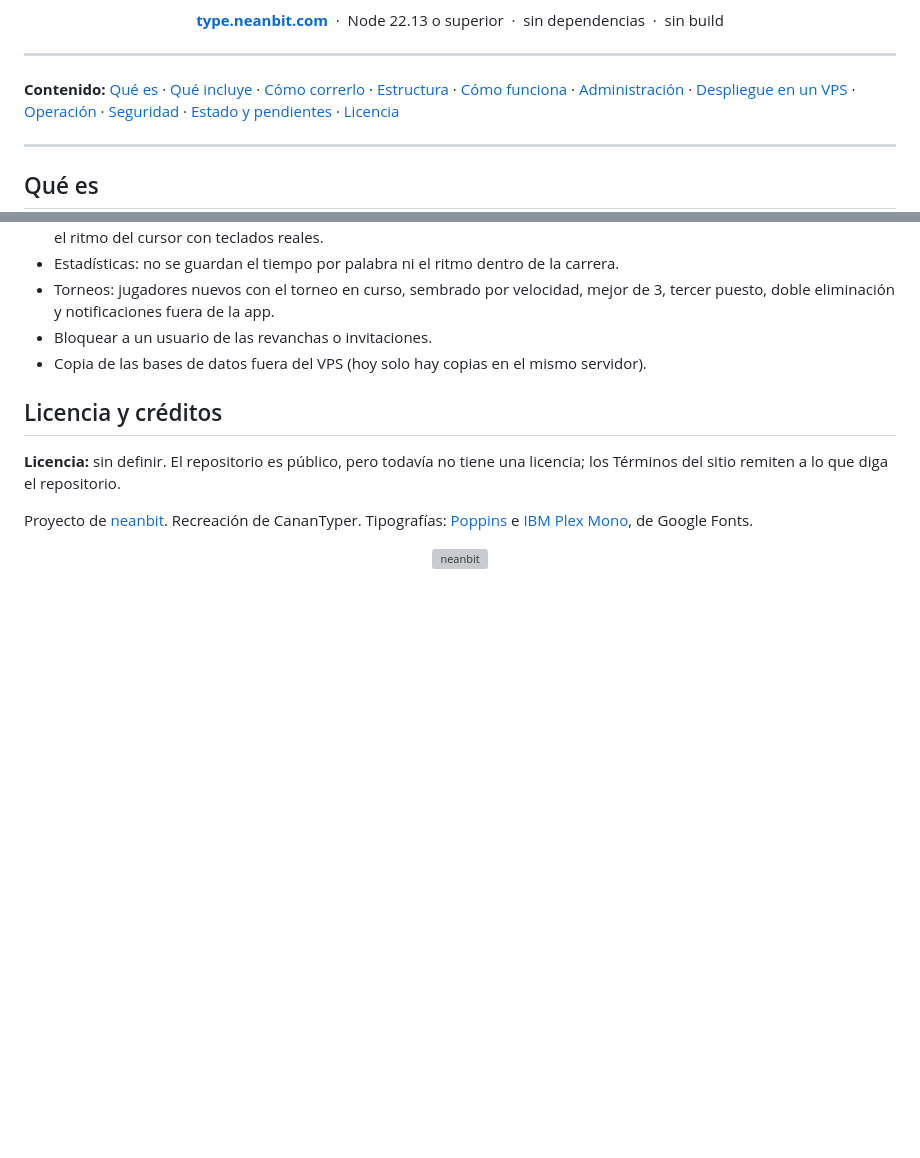
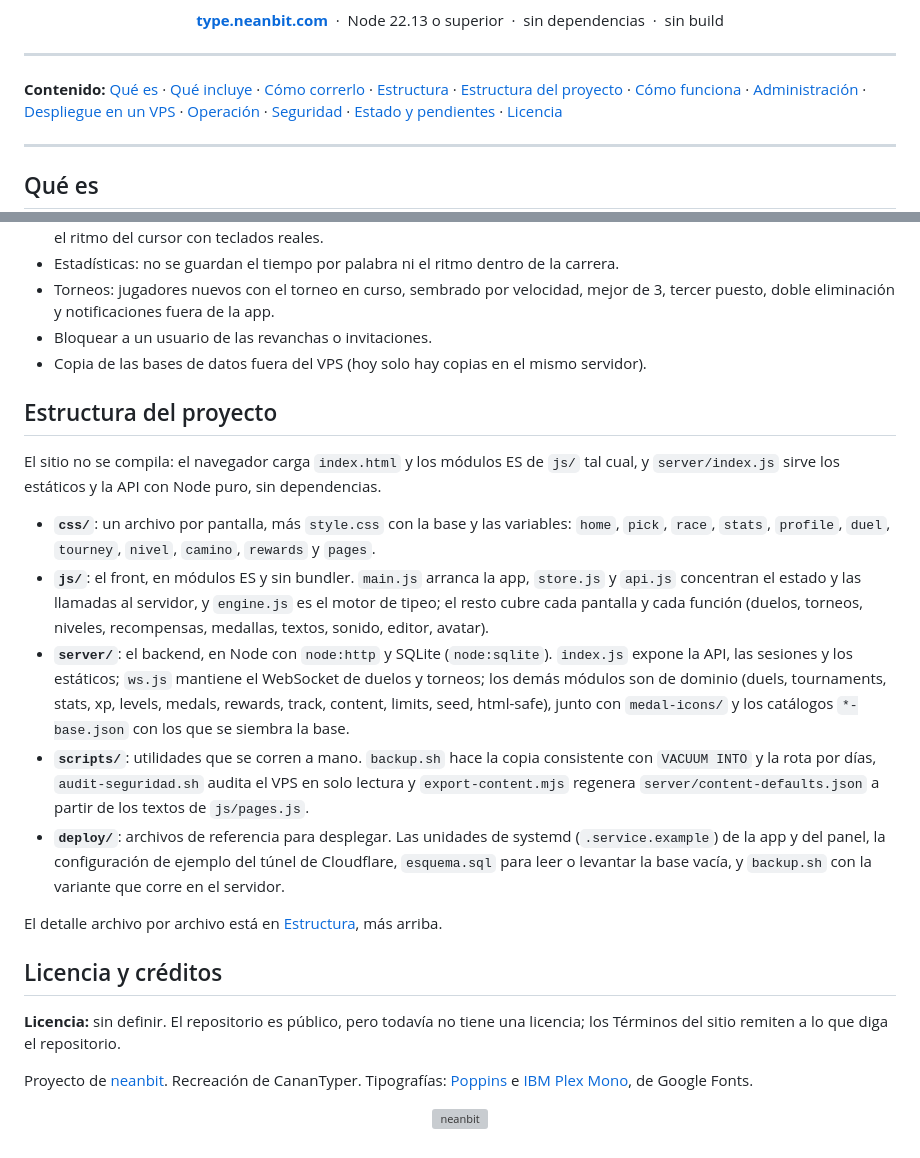
Before and after one commit to neanbit/neanbit-type, a Markdown page: README.md, 2 parts joined by grey strips. GitHub-like rendering; blank space fills up the shorter version; grey boxes are pictures that could not be loaded.

Commit message:
docs: agregar estructura del proyecto al README

```diff
--- a/README.md
+++ b/README.md
@@ -29,6 +29,7 @@
 [Qué incluye](#qué-incluye) ·
 [Cómo correrlo](#cómo-correrlo) ·
 [Estructura](#estructura) ·
+[Estructura del proyecto](#estructura-del-proyecto) ·
 [Cómo funciona](#cómo-funciona) ·
 [Administración](#administración) ·
 [Despliegue en un VPS](#despliegue-en-un-vps) ·
@@ -555,6 +556,18 @@ Todavía no:
 - Bloquear a un usuario de las revanchas o invitaciones.
 - Copia de las bases de datos fuera del VPS (hoy solo hay copias en el mismo servidor).
 
+## Estructura del proyecto
+
+El sitio no se compila: el navegador carga `index.html` y los módulos ES de `js/` tal cual, y `server/index.js` sirve los estáticos y la API con Node puro, sin dependencias.
+
+- **`css/`**: un archivo por pantalla, más `style.css` con la base y las variables: `home`, `pick`, `race`, `stats`, `profile`, `duel`, `tourney`, `nivel`, `camino`, `rewards` y `pages`.
+- **`js/`**: el front, en módulos ES y sin bundler. `main.js` arranca la app, `store.js` y `api.js` concentran el estado y las llamadas al servidor, y `engine.js` es el motor de tipeo; el resto cubre cada pantalla y cada función (duelos, torneos, niveles, recompensas, medallas, textos, sonido, editor, avatar).
+- **`server/`**: el backend, en Node con `node:http` y SQLite (`node:sqlite`). `index.js` expone la API, las sesiones y los estáticos; `ws.js` mantiene el WebSocket de duelos y torneos; los demás módulos son de dominio (duels, tournaments, stats, xp, levels, medals, rewards, track, content, limits, seed, html-safe), junto con `medal-icons/` y los catálogos `*-base.json` con los que se siembra la base.
+- **`scripts/`**: utilidades que se corren a mano. `backup.sh` hace la copia consistente con `VACUUM INTO` y la rota por días, `audit-seguridad.sh` audita el VPS en solo lectura y `export-content.mjs` regenera `server/content-defaults.json` a partir de los textos de `js/pages.js`.
+- **`deploy/`**: archivos de referencia para desplegar. Las unidades de systemd (`.service.example`) de la app y del panel, la configuración de ejemplo del túnel de Cloudflare, `esquema.sql` para leer o levantar la base vacía, y `backup.sh` con la variante que corre en el servidor.
+
+El detalle archivo por archivo está en [Estructura](#estructura), más arriba.
+
 ## Licencia y créditos
 
 **Licencia:** sin definir. El repositorio es público, pero todavía no tiene una licencia; los Términos del sitio remiten a lo que diga el repositorio.
```
